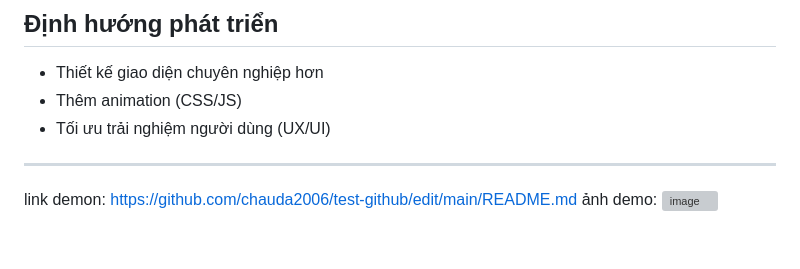
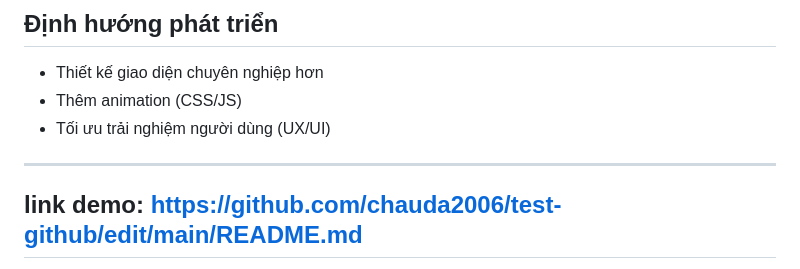
Before and after one commit to chauda2006/test-github, a Markdown page: README.md, the part around one of its changes. Drawn GitHub-style; blank space fills up the shorter version; grey boxes are pictures that could not be loaded.

```diff
--- a/README.md
+++ b/README.md
@@ -154,5 +154,6 @@ Có thể mở rộng:
 * Tối ưu trải nghiệm người dùng (UX/UI)
 
 ---
-link demon: https://github.com/chauda2006/test-github/edit/main/README.md
+## link demo: https://github.com/chauda2006/test-github/edit/main/README.md
+
 ảnh demo: <img width="1908" height="1036" alt="image" src="https://github.com/user-attachments/assets/e7ea77e0-4559-4c4e-be83-5a56e8c70a2a" />
```
Also changed, not shown: other parts of README.md (+5 -0 lines).
